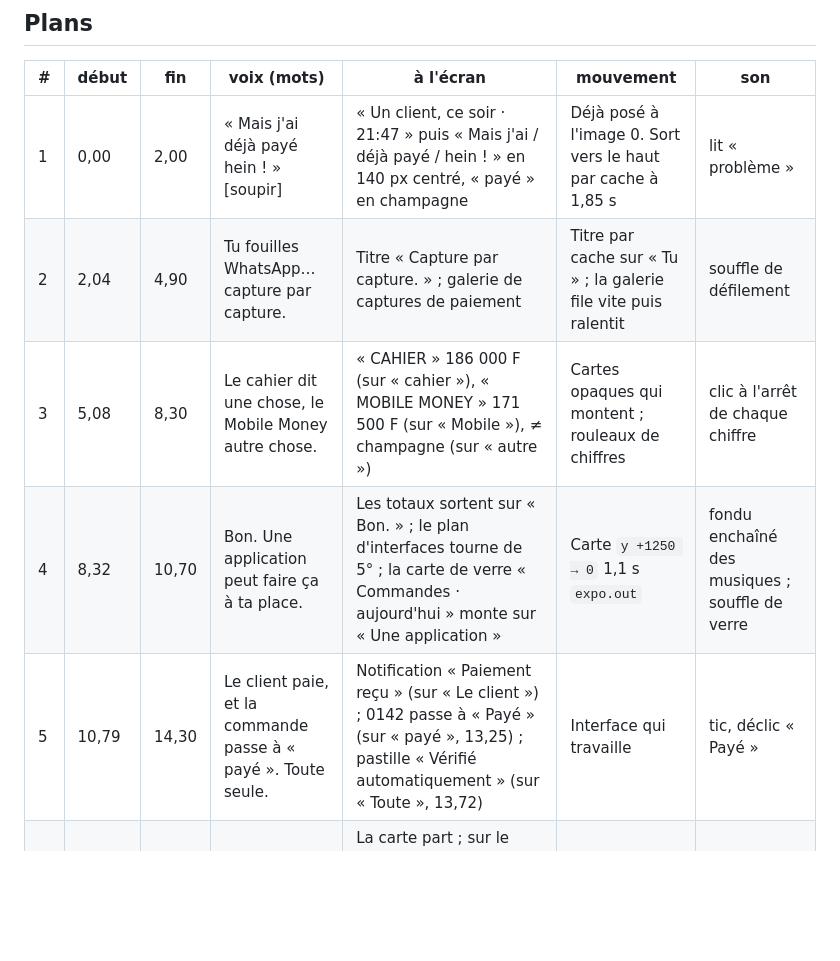
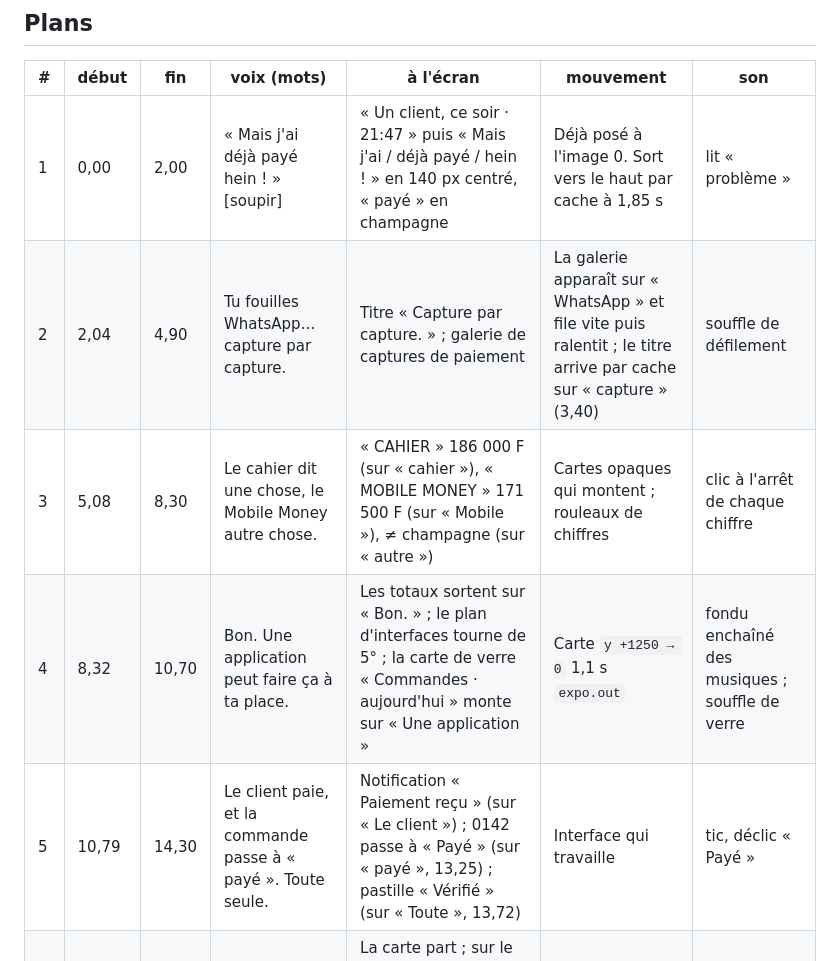
Before and after one commit to ObafemiEuloge/motion-studio, a Markdown page: productions/2026-10-23-app-sur-mesure/storyboard.md, the part around the change. Rendered like a GitHub page; blank space fills up the shorter version.

Commit message:
Vidéo 1, version 2 : storyboard et script alignés sur le rendu final
Co-Authored-By: Claude Opus 5.5 <noreply@anthropic.com>
Claude-Session: https://claude.ai/code/session_01RqLJ8QWPo3Fx22Triw71an

```diff
--- a/productions/2026-10-23-app-sur-mesure/storyboard.md
+++ b/productions/2026-10-23-app-sur-mesure/storyboard.md
@@ -14,10 +14,10 @@ Calé sur la voix v2 (`audio/voix.alignment.json`, 27,0 s). La voix v2 est un as
 | # | début | fin | voix (mots) | à l'écran | mouvement | son |
 |---|---|---|---|---|---|---|
 | 1 | 0,00 | 2,00 | « Mais j'ai déjà payé hein ! » [soupir] | « Un client, ce soir · 21:47 » puis « Mais j'ai / déjà payé / hein ! » en 140 px centré, « payé » en champagne | Déjà posé à l'image 0. Sort vers le haut par cache à 1,85 s | lit « problème » |
-| 2 | 2,04 | 4,90 | Tu fouilles WhatsApp… capture par capture. | Titre « Capture par capture. » ; galerie de captures de paiement | Titre par cache sur « Tu » ; la galerie file vite puis ralentit | souffle de défilement |
+| 2 | 2,04 | 4,90 | Tu fouilles WhatsApp… capture par capture. | Titre « Capture par capture. » ; galerie de captures de paiement | La galerie apparaît sur « WhatsApp » et file vite puis ralentit ; le titre arrive par cache sur « capture » (3,40) | souffle de défilement |
 | 3 | 5,08 | 8,30 | Le cahier dit une chose, le Mobile Money autre chose. | « CAHIER » 186 000 F (sur « cahier »), « MOBILE MONEY » 171 500 F (sur « Mobile »), ≠ champagne (sur « autre ») | Cartes opaques qui montent ; rouleaux de chiffres | clic à l'arrêt de chaque chiffre |
 | 4 | 8,32 | 10,70 | Bon. Une application peut faire ça à ta place. | Les totaux sortent sur « Bon. » ; le plan d'interfaces tourne de 5° ; la carte de verre « Commandes · aujourd'hui » monte sur « Une application » | Carte `y +1250 → 0` 1,1 s `expo.out` | fondu enchaîné des musiques ; souffle de verre |
-| 5 | 10,79 | 14,30 | Le client paie, et la commande passe à « payé ». Toute seule. | Notification « Paiement reçu » (sur « Le client ») ; 0142 passe à « Payé » (sur « payé », 13,25) ; pastille « Vérifié automatiquement » (sur « Toute », 13,72) | Interface qui travaille | tic, déclic « Payé » |
+| 5 | 10,79 | 14,30 | Le client paie, et la commande passe à « payé ». Toute seule. | Notification « Paiement reçu » (sur « Le client ») ; 0142 passe à « Payé » (sur « payé », 13,25) ; pastille « Vérifié » (sur « Toute », 13,72) | Interface qui travaille | tic, déclic « Payé » |
 | 6 | 14,38 | 17,95 | Le soir, tu fermes la boutique… les comptes sont déjà faits. | La carte part ; sur le monde : « Ce soir · 21:47 » (sur « soir »), 186 000 F qui compte, « encaissé et vérifié », « Écart 0 F » (sur « comptes », 0 F en champagne) | Titre sur le monde, chiffre qui compte | tic léger à l'arrêt |
 | 7 | 18,01 | 22,40 | Sur Un Peu Un Peu, chaque paiement est vérifié sans que personne ne regarde. | Carte de preuve : « DÉJÀ EN SERVICE », « 1Peu 1Peu » (sur « Un Peu »), « Paiements Mobile Money vérifiés côté serveur. » (sur « chaque paiement »), pastilles « Cofondateur », « Toute l'API » | Carte qui monte, lignes par cache, pastilles 70 ms | souffle de verre (2e variante) |
 | 8 | 22,40 | 30,00 | Écris APP sur WhatsApp, je te montre ce que ça donnerait pour ton business. | La carte grandit et devient la signature : Obafemi / Euloge / Agnoun., trait, « Écris APP sur WhatsApp » (sur « APP », APP en champagne), +229 01 96 25 66 94 (sur « WhatsApp »), « Applications web et mobiles, sur mesure. » (sur « je te montre ») ; un seul reflet sur le verre | La carte grandit ; nom ligne par ligne 80 ms ; tenue 5 s après l'appel | une seule montée douce ; musique remontée après la voix, fondu final |
```
Also changed, not shown: productions/2026-10-23-app-sur-mesure/script.md (+1 -1 lines).
